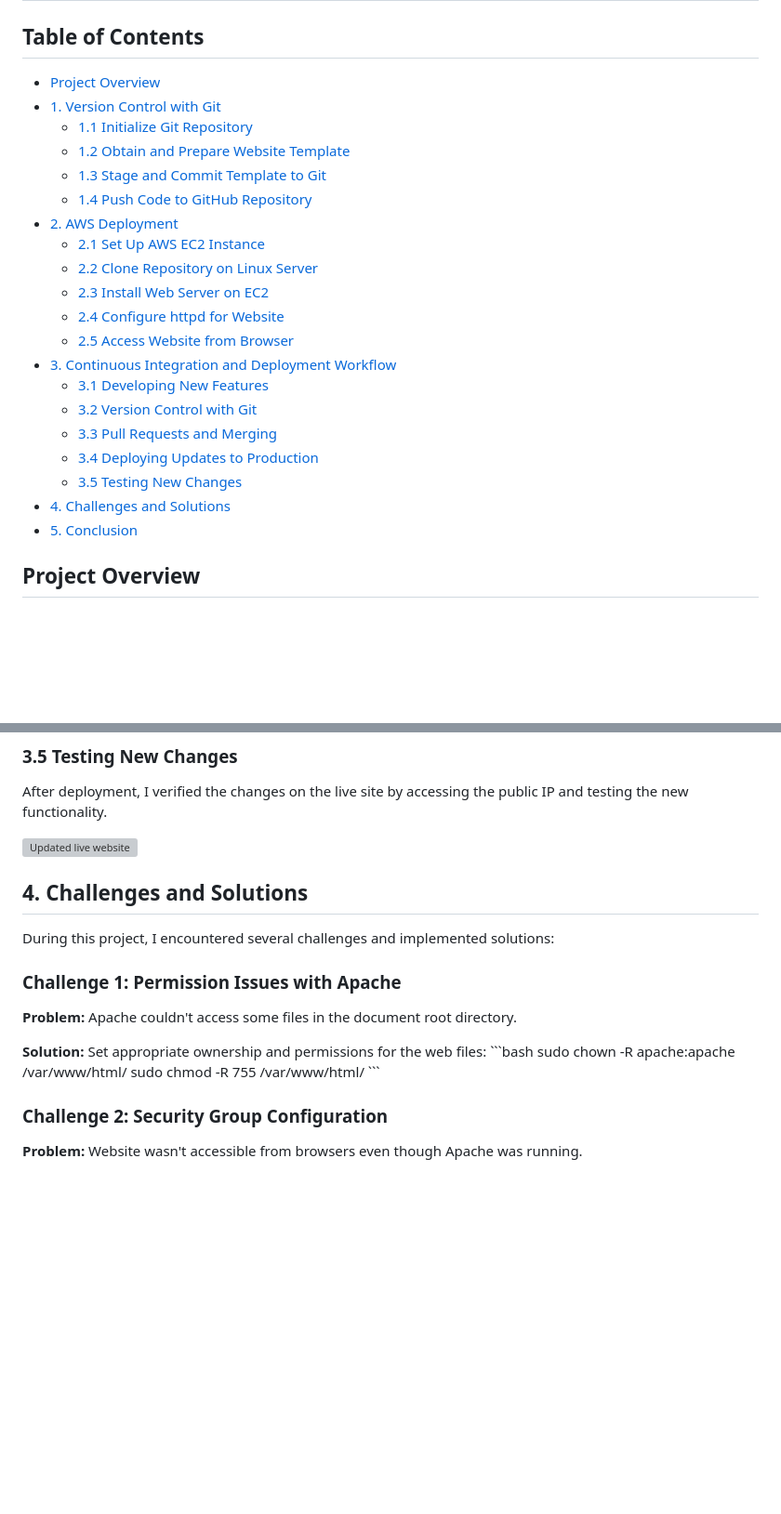
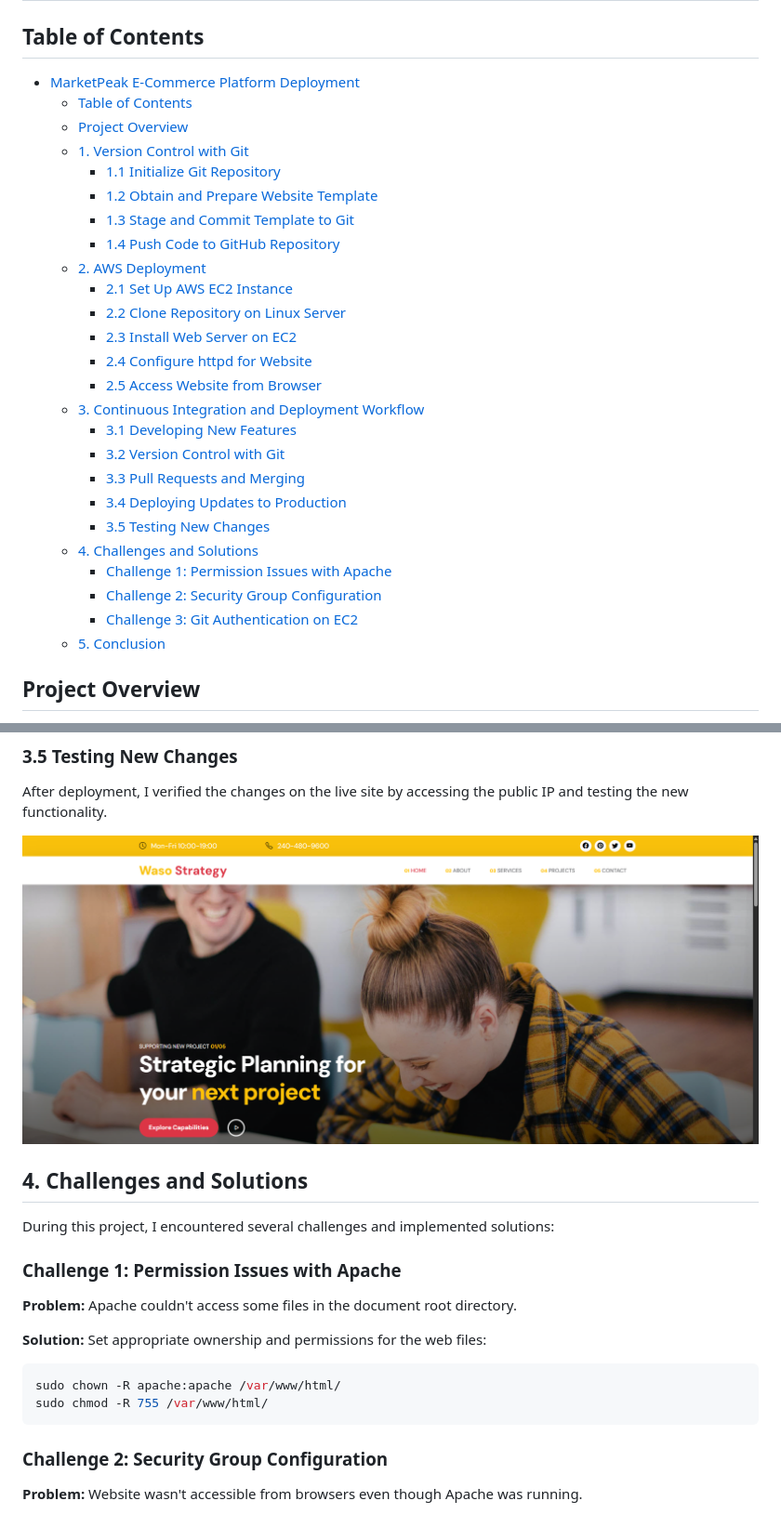
Before and after one commit to endrissuofe/MarketPeak_Ecommerce, a Markdown page: README.md, 2 parts joined by grey strips. Shown: that part at 93% size. Drawn GitHub-style; blank space fills up the shorter version; grey boxes are pictures that could not be loaded.

````diff
--- a/README.md
+++ b/README.md
@@ -1,26 +1,31 @@
 # MarketPeak E-Commerce Platform Deployment
 
 ## Table of Contents
-- [Project Overview](#project-overview)
-- [1. Version Control with Git](#1-version-control-with-git)
-  - [1.1 Initialize Git Repository](#11-initialize-git-repository)
-  - [1.2 Obtain and Prepare Website Template](#12-obtain-and-prepare-website-template)
-  - [1.3 Stage and Commit Template to Git](#13-stage-and-commit-template-to-git)
-  - [1.4 Push Code to GitHub Repository](#14-push-code-to-github-repository)
-- [2. AWS Deployment](#2-aws-deployment)
-  - [2.1 Set Up AWS EC2 Instance](#21-set-up-aws-ec2-instance)
-  - [2.2 Clone Repository on Linux Server](#22-clone-repository-on-linux-server)
-  - [2.3 Install Web Server on EC2](#23-install-web-server-on-ec2)
-  - [2.4 Configure httpd for Website](#24-configure-httpd-for-website)
-  - [2.5 Access Website from Browser](#25-access-website-from-browser)
-- [3. Continuous Integration and Deployment Workflow](#3-continuous-integration-and-deployment-workflow)
-  - [3.1 Developing New Features](#31-developing-new-features)
-  - [3.2 Version Control with Git](#32-version-control-with-git)
-  - [3.3 Pull Requests and Merging](#33-pull-requests-and-merging)
-  - [3.4 Deploying Updates to Production](#34-deploying-updates-to-production)
-  - [3.5 Testing New Changes](#35-testing-new-changes)
-- [4. Challenges and Solutions](#4-challenges-and-solutions)
-- [5. Conclusion](#5-conclusion)
+- [MarketPeak E-Commerce Platform Deployment](#marketpeak-e-commerce-platform-deployment)
+  - [Table of Contents](#table-of-contents)
+  - [Project Overview](#project-overview)
+  - [1. Version Control with Git](#1-version-control-with-git)
+    - [1.1 Initialize Git Repository](#11-initialize-git-repository)
+    - [1.2 Obtain and Prepare Website Template](#12-obtain-and-prepare-website-template)
+    - [1.3 Stage and Commit Template to Git](#13-stage-and-commit-template-to-git)
+    - [1.4 Push Code to GitHub Repository](#14-push-code-to-github-repository)
+  - [2. AWS Deployment](#2-aws-deployment)
+    - [2.1 Set Up AWS EC2 Instance](#21-set-up-aws-ec2-instance)
+    - [2.2 Clone Repository on Linux Server](#22-clone-repository-on-linux-server)
+    - [2.3 Install Web Server on EC2](#23-install-web-server-on-ec2)
+    - [2.4 Configure httpd for Website](#24-configure-httpd-for-website)
+    - [2.5 Access Website from Browser](#25-access-website-from-browser)
+  - [3. Continuous Integration and Deployment Workflow](#3-continuous-integration-and-deployment-workflow)
+    - [3.1 Developing New Features](#31-developing-new-features)
+    - [3.2 Version Control with Git](#32-version-control-with-git)
+    - [3.3 Pull Requests and Merging](#33-pull-requests-and-merging)
+    - [3.4 Deploying Updates to Production](#34-deploying-updates-to-production)
+    - [3.5 Testing New Changes](#35-testing-new-changes)
+  - [4. Challenges and Solutions](#4-challenges-and-solutions)
+    - [Challenge 1: Permission Issues with Apache](#challenge-1-permission-issues-with-apache)
+    - [Challenge 2: Security Group Configuration](#challenge-2-security-group-configuration)
+    - [Challenge 3: Git Authentication on EC2](#challenge-3-git-authentication-on-ec2)
+  - [5. Conclusion](#5-conclusion)
 
 ## Project Overview
 
@@ -266,7 +269,7 @@ sudo systemctl restart httpd
 
 After deployment, I verified the changes on the live site by accessing the public IP and testing the new functionality.
 
-![Updated live website](images/updated-website.png)
+![Updated live website](img/step2.5.png)
 
 ## 4. Challenges and Solutions
 
@@ -277,10 +280,10 @@ During this project, I encountered several challenges and implemented solutions:
 **Problem:** Apache couldn't access some files in the document root directory.
 
 **Solution:** Set appropriate ownership and permissions for the web files:
-\`\`\`bash
+```bash
 sudo chown -R apache:apache /var/www/html/
 sudo chmod -R 755 /var/www/html/
-\`\`\`
+```
 
 ### Challenge 2: Security Group Configuration
 
````
Also changed, not shown: other parts of README.md (+16 -20 lines), img/changes.png (added), img/pull_11.png (added), img/push.png (added), img/step3.1.png (added).
